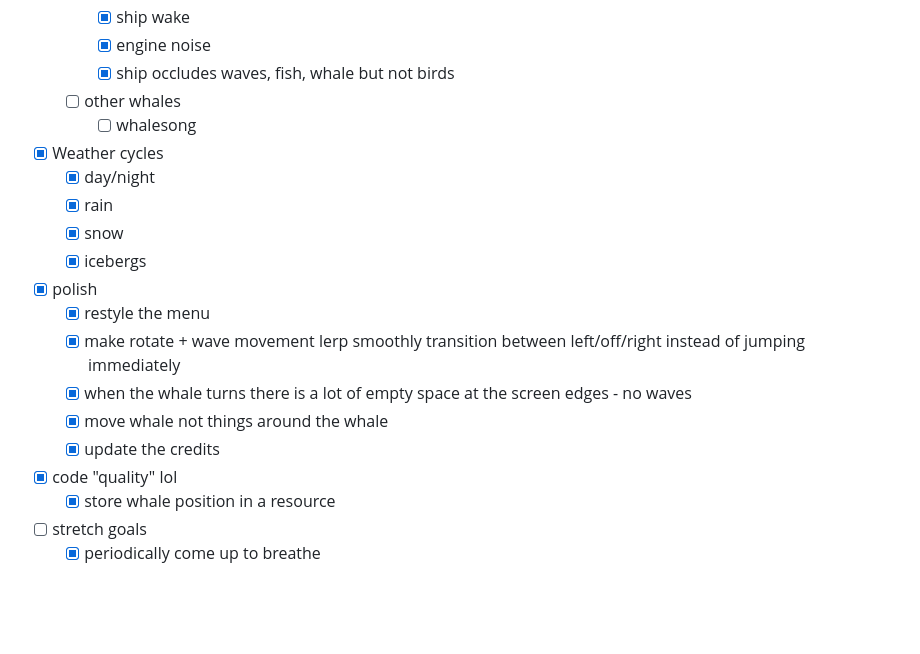
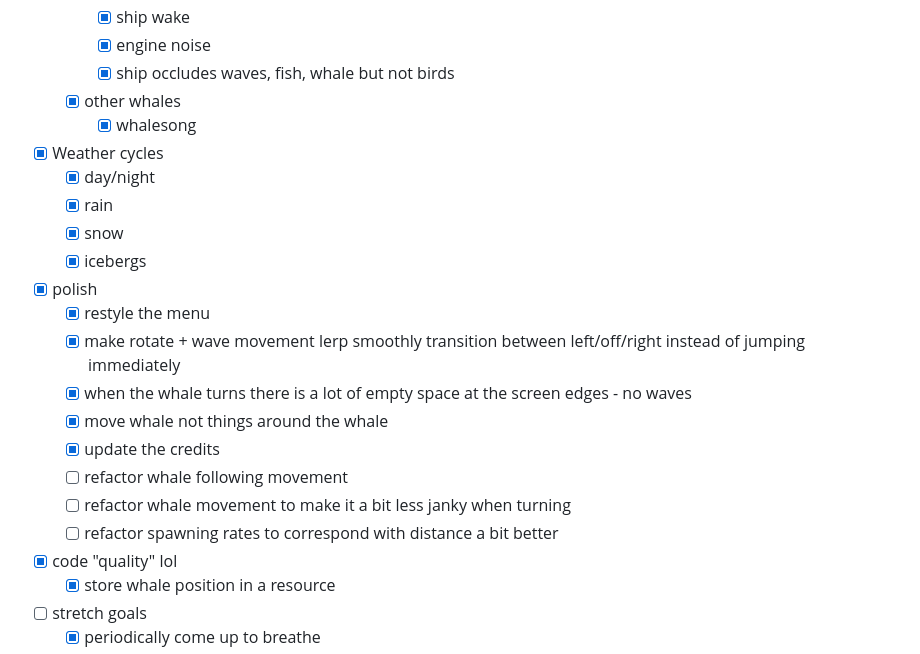
Before and after one commit to will-hart/whalesong, a Markdown page: README.md, the part around one of its changes. GitHub-like rendering; blank space fills up the shorter version.

```diff
--- a/README.md
+++ b/README.md
@@ -58,8 +58,8 @@
     - [x] ship wake
     - [x] engine noise
     - [x] ship occludes waves, fish, whale but not birds
-  - [ ] other whales
-    - [ ] whalesong
+  - [x] other whales
+    - [x] whalesong
 - [x] Weather cycles
   - [x] day/night
   - [x] rain
@@ -71,6 +71,9 @@
   - [x] when the whale turns there is a lot of empty space at the screen edges - no waves
   - [x] move whale not things around the whale
   - [x] update the credits
+  - [ ] refactor whale following movement
+  - [ ] refactor whale movement to make it a bit less janky when turning
+  - [ ] refactor spawning rates to correspond with distance a bit better
 - [x] code "quality" lol
   - [x] store whale position in a resource
 - [ ] stretch goals
```
Also changed, not shown: other parts of README.md (+3 -3 lines).
